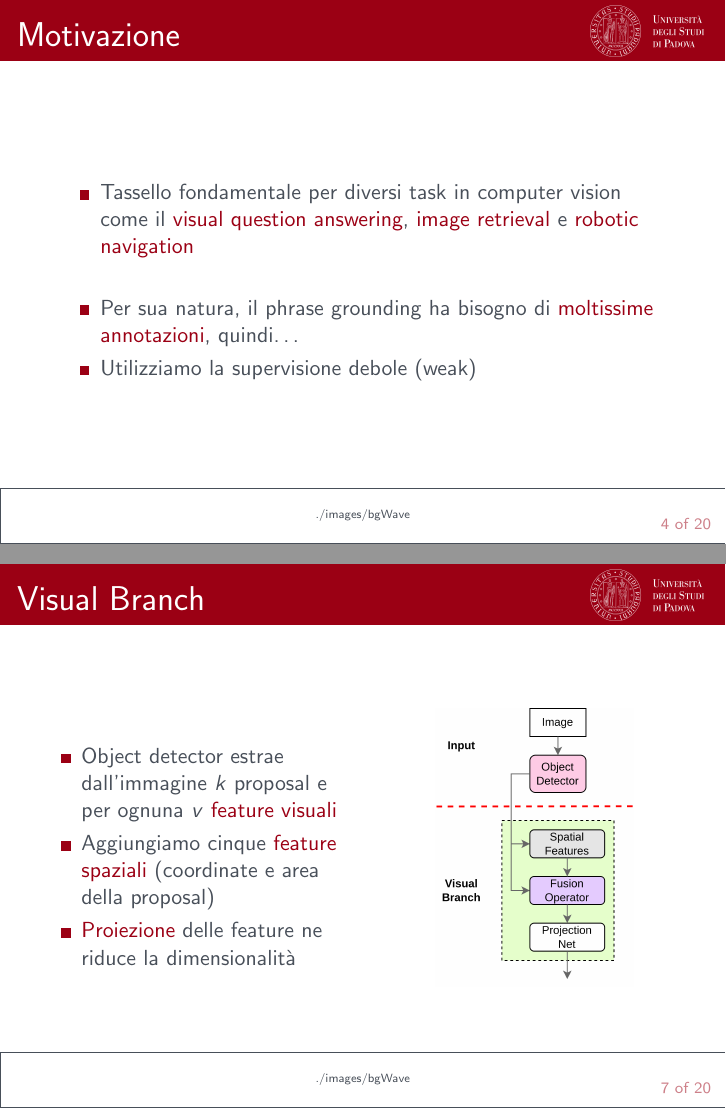
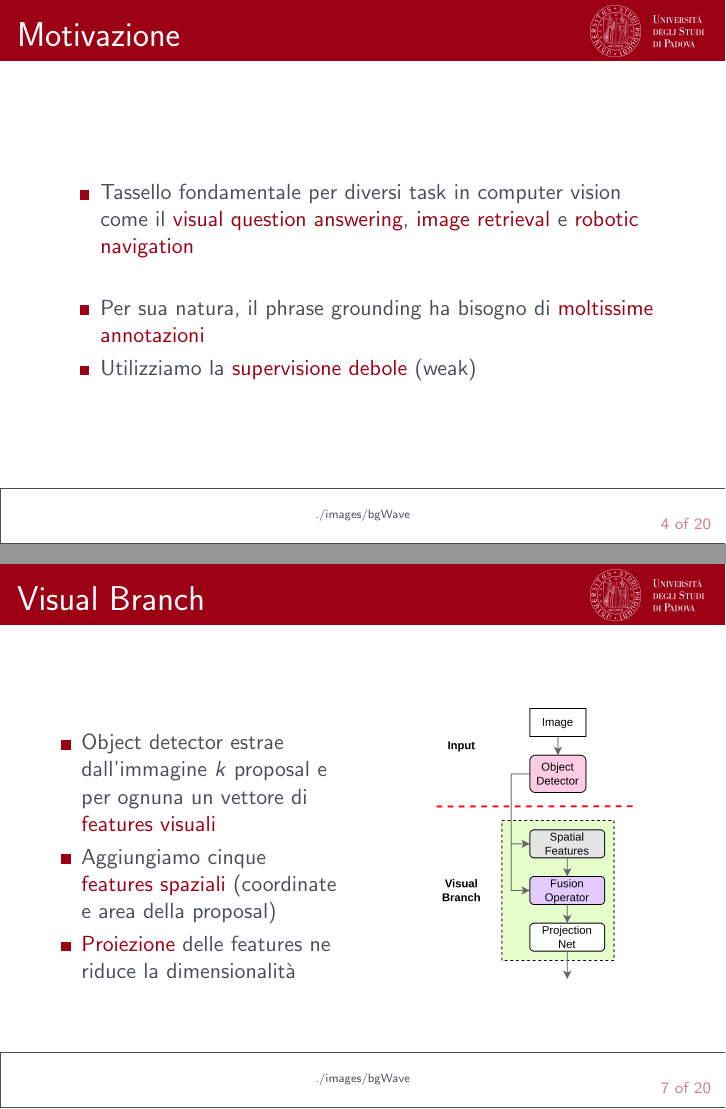
Before and after one commit to lparolari/master-thesis-presentation, LaTeX slides (presentation.tex): pages 4 and 7 of 20, joined at a grey line. Compiled offline with pdfLaTeX.

Commit message:
fix: minor touch up

```diff
--- a/presentation.tex
+++ b/presentation.tex
@@ -40,24 +40,23 @@
     e \alert{robotic navigation}
     \vspace{0.5cm}
     \item Per sua natura, il phrase grounding ha bisogno di
-    \alert{moltissime annotazioni}, quindi\dots
-    \item Utilizziamo la supervisione debole (weak)
+    \alert{moltissime annotazioni}
+    \item Utilizziamo la \alert{supervisione debole} (weak)
   \end{itemize}
 \end{frame}
 
 \section{Stato dell'arte}
 
-\begin{frame}{Approcci}
-  \framesubtitle{Weakly supervised settings}
+\begin{frame}{Approcci weakly supervised}
   \begin{itemize}
     \item Sfruttare l'informazione contenuta nella \alert{struttura
     della frase}
     \item Riformulare il problema del phrase grounding sotto forma del
     task \alert{image retrieval}
-    \item \alert{Ricostruire} le feature originali partendo da un
+    \item \alert{Ricostruire} le features originali partendo da un
     codice (encoder-decoder)
     \item Apprendere una rappresentazione tramite
-    \alert{attrazione e repulsione} delle feature
+    \alert{attrazione e repulsione} delle features
   \end{itemize}
 \end{frame}
 
@@ -84,10 +83,10 @@
     \column{0.50\linewidth}
       \begin{itemize}
         \item Object detector estrae dall'immagine $k$ proposal e per
-        ognuna $v$ \alert{feature visuali}
-        \item Aggiungiamo cinque \alert{feature spaziali} (coordinate e
+        ognuna un vettore di \alert{features visuali}
+        \item Aggiungiamo cinque \alert{features spaziali} (coordinate e
         area della proposal)
-        \item \alert{Proiezione} delle feature ne riduce la dimensionalità
+        \item \alert{Proiezione} delle features ne riduce la dimensionalità
       \end{itemize}
     \column{0.50\linewidth}
       \centering
```
Also changed, not shown: presentation.tex (4 more changed lines).
